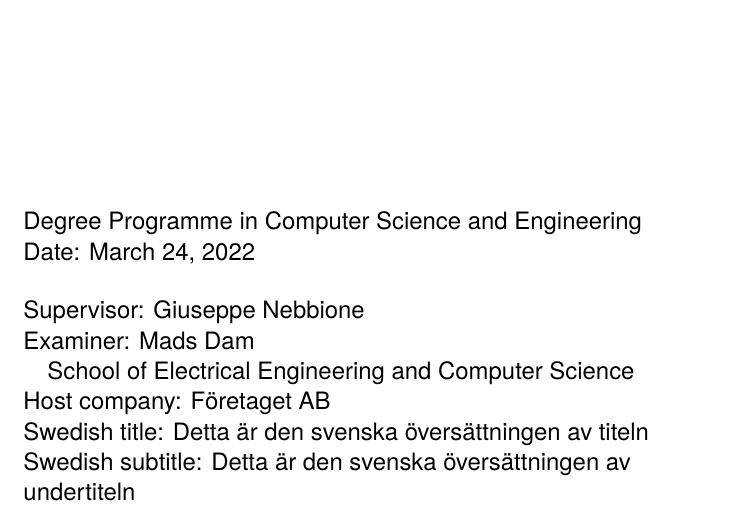
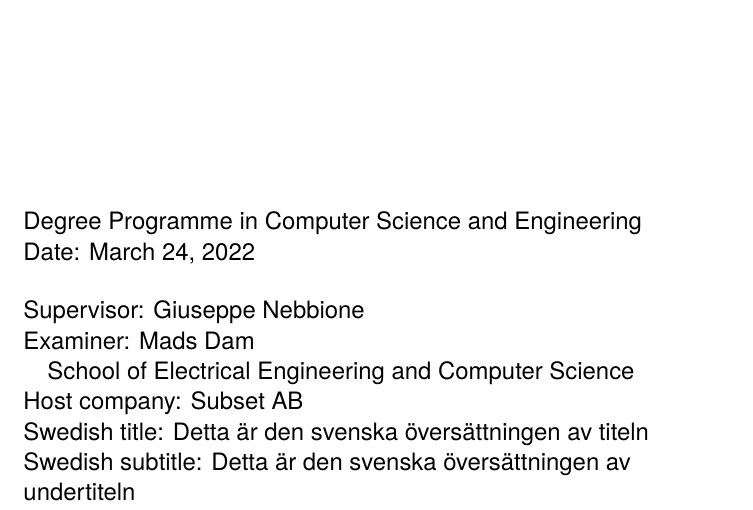
Before and after one commit to johanmoritz/DA231X-Degree_project, a LaTeX thesis (thesis/main.tex): part of page 2 of 55, cut so that both start at the same text. The pictures show the PDF file thesis/main.pdf that the author committed with the source.

Commit message:
Update host company

```diff
--- a/thesis/main.tex
+++ b/thesis/main.tex
@@ -147,7 +147,7 @@
 %\examinersOrganization{Timbuktu University, Department of Pseudoscience}
 
 
-\hostcompany{Företaget AB} % Remove this line if the project was not done at a host company
+\hostcompany{Subset AB} % Remove this line if the project was not done at a host company
 %\hostorganization{CERN}   % if there was a host organization
 
 
```
Also changed, not shown: thesis/main.pdf.
